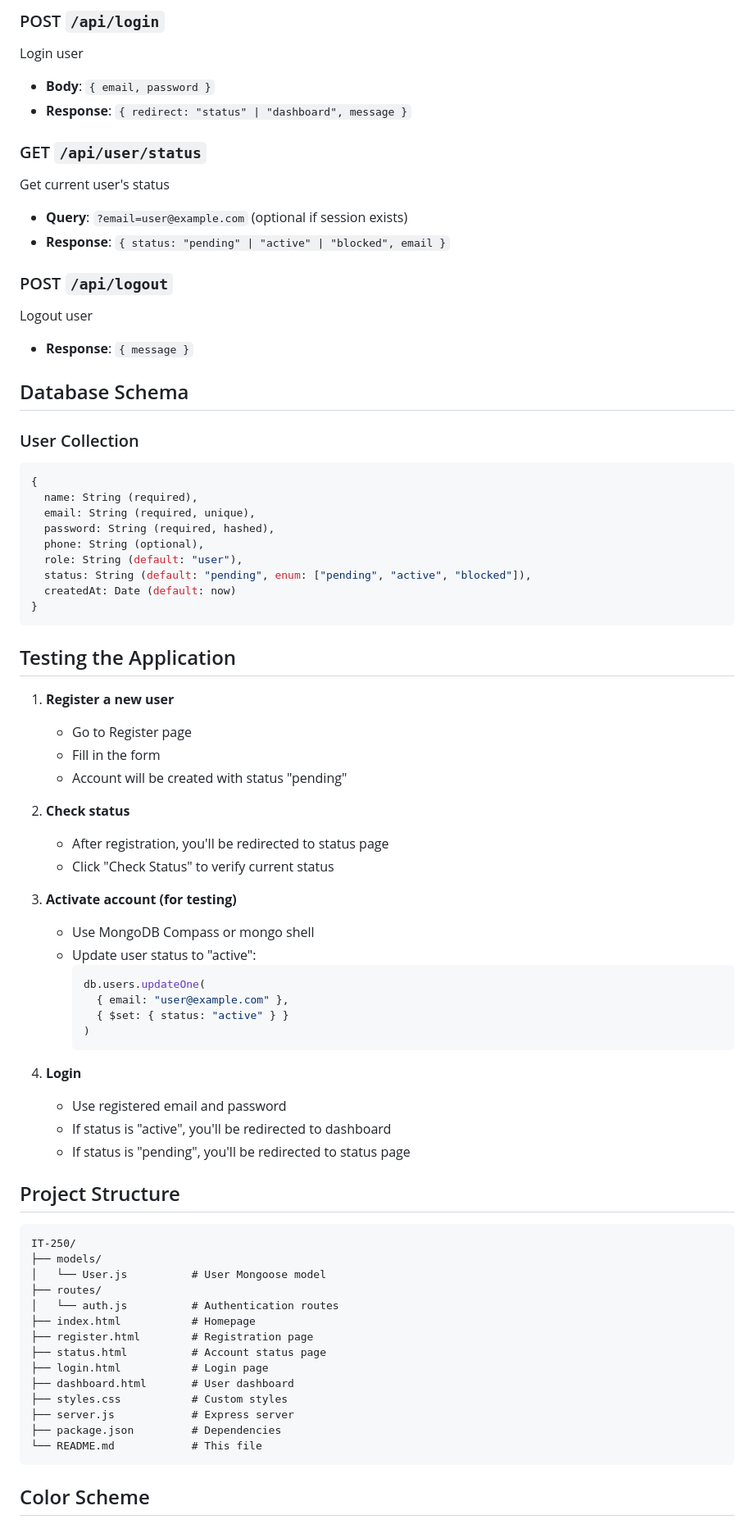
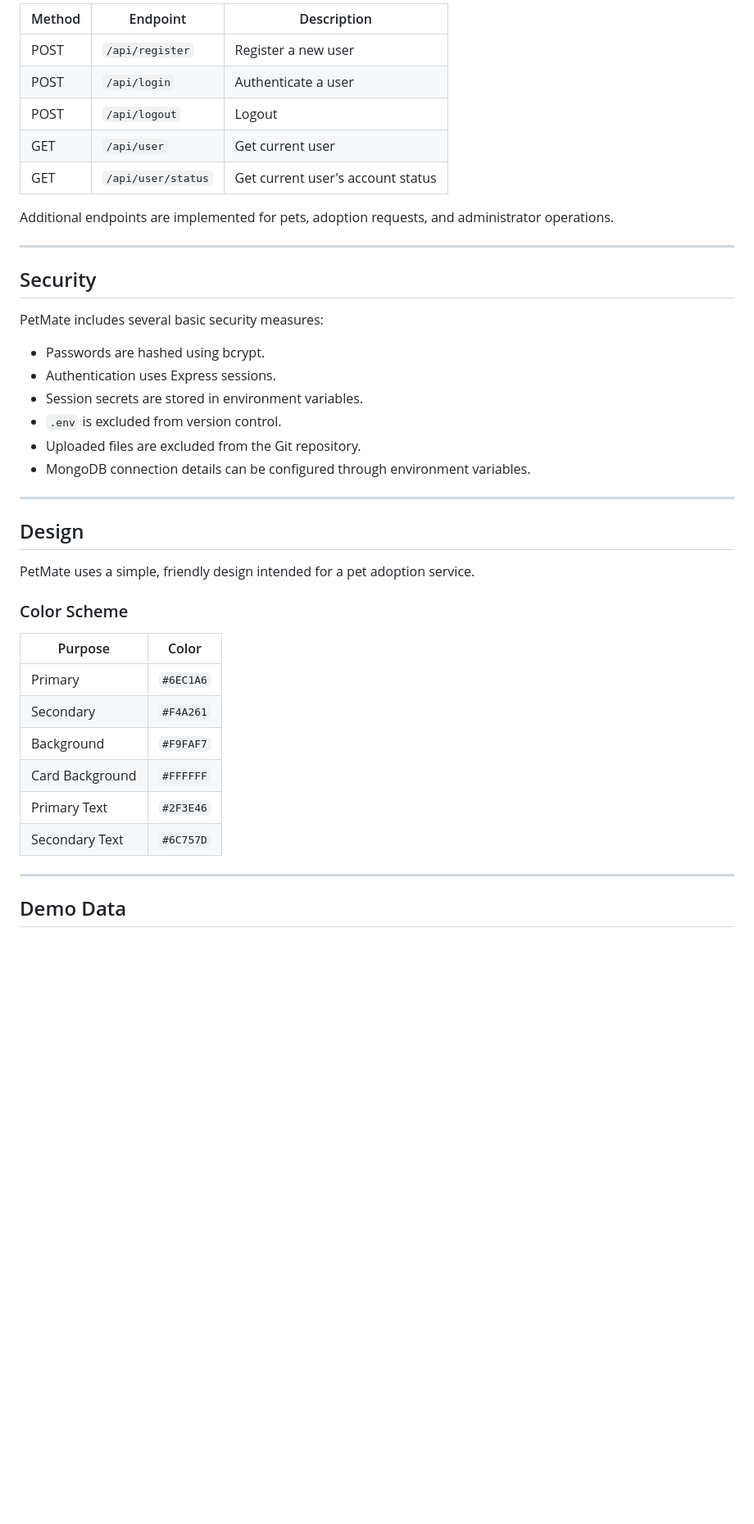
Before and after one commit to amaliedirisinghe/PetMate-Pet_Adoption_Platform, a Markdown page: README.md, the part around one of its changes. Shown at 82% size. GitHub-like rendering; blank space fills up the shorter version.

Commit message:
Update PetMate documentation

````diff
--- a/README.md
+++ b/README.md
@@ -90,77 +417,45 @@ Register a new user
 
-### POST `/api/login`
-Login user
-- **Body**: `{ email, password }`
-- **Response**: `{ redirect: "status" | "dashboard", message }`
+| Method | Endpoint           | Description                       |
+| ------ | ------------------ | --------------------------------- |
+| POST   | `/api/register`    | Register a new user               |
+| POST   | `/api/login`       | Authenticate a user               |
+| POST   | `/api/logout`      | Logout                            |
+| GET    | `/api/user`        | Get current user                  |
+| GET    | `/api/user/status` | Get current user's account status |
 
-### GET `/api/user/status`
-Get current user's status
-- **Query**: `?email=user@example.com` (optional if session exists)
-- **Response**: `{ status: "pending" | "active" | "blocked", email }`
+Additional endpoints are implemented for pets, adoption requests, and administrator operations.
 
-### POST `/api/logout`
-Logout user
-- **Response**: `{ message }`
+---
 
-## Database Schema
+## Security
 
-### User Collection
-```javascript
-{
-  name: String (required),
-  email: String (required, unique),
-  password: String (required, hashed),
-  phone: String (optional),
-  role: String (default: "user"),
-  status: String (default: "pending", enum: ["pending", "active", "blocked"]),
-  createdAt: Date (default: now)
-}
-```
+PetMate includes several basic security measures:
 
-## Testing the Application
+* Passwords are hashed using bcrypt.
+* Authentication uses Express sessions.
+* Session secrets are stored in environment variables.
+* `.env` is excluded from version control.
+* Uploaded files are excluded from the Git repository.
+* MongoDB connection details can be configured through environment variables.
 
-1. **Register a new user**
-   - Go to Register page
-   - Fill in the form
-   - Account will be created with status "pending"
+---
 
-2. **Check status**
-   - After registration, you'll be redirected to status page
-   - Click "Check Status" to verify current status
+## Design
 
-3. **Activate account (for testing)**
-   - Use MongoDB Compass or mongo shell
-   - Update user status to "active":
-     ```javascript
-     db.users.updateOne(
-       { email: "user@example.com" },
-       { $set: { status: "active" } }
-     )
-     ```
+PetMate uses a simple, friendly design intended for a pet adoption service.
 
-4. **Login**
-   - Use registered email and password
-   - If status is "active", you'll be redirected to dashboard
-   - If status is "pending", you'll be redirected to status page
+### Color Scheme
 
-## Project Structure
+| Purpose         | Color     |
+| --------------- | --------- |
+| Primary         | `#6EC1A6` |
+| Secondary       | `#F4A261` |
+| Background      | `#F9FAF7` |
+| Card Background | `#FFFFFF` |
+| Primary Text    | `#2F3E46` |
+| Secondary Text  | `#6C757D` |
 
-```
-IT-250/
-├── models/
-│   └── User.js          # User Mongoose model
-├── routes/
-│   └── auth.js          # Authentication routes
-├── index.html           # Homepage
-├── register.html        # Registration page
-├── status.html          # Account status page
-├── login.html           # Login page
-├── dashboard.html       # User dashboard
-├── styles.css           # Custom styles
-├── server.js            # Express server
-├── package.json         # Dependencies
-└── README.md            # This file
-```
+---
 
-## Color Scheme
+## Demo Data
 
````
Also changed, not shown: other parts of README.md (+402 -76 lines).
